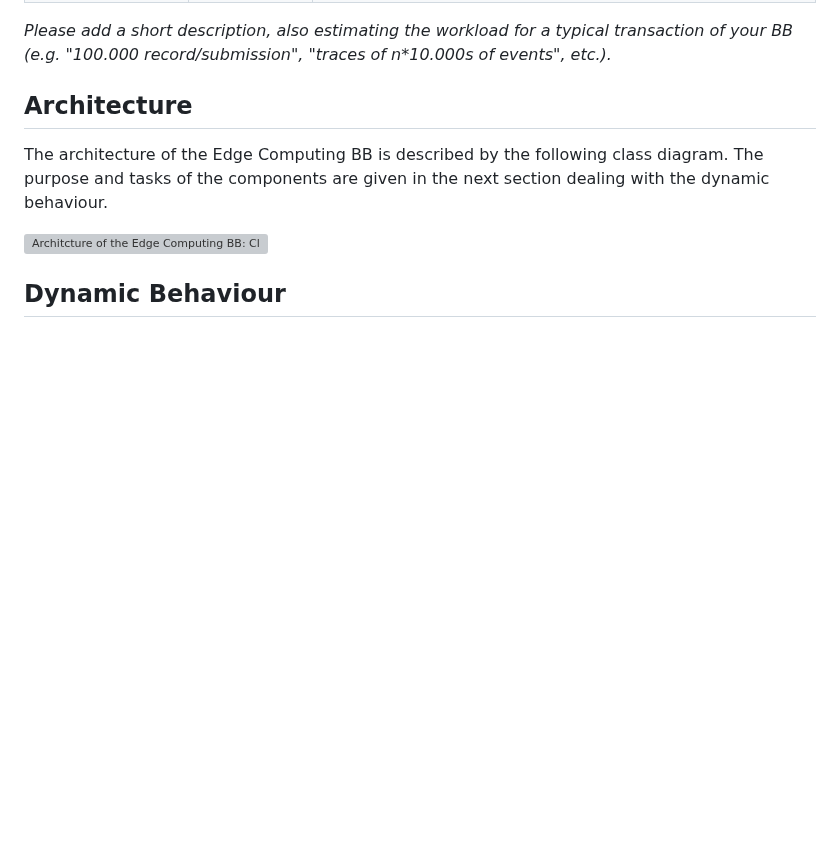
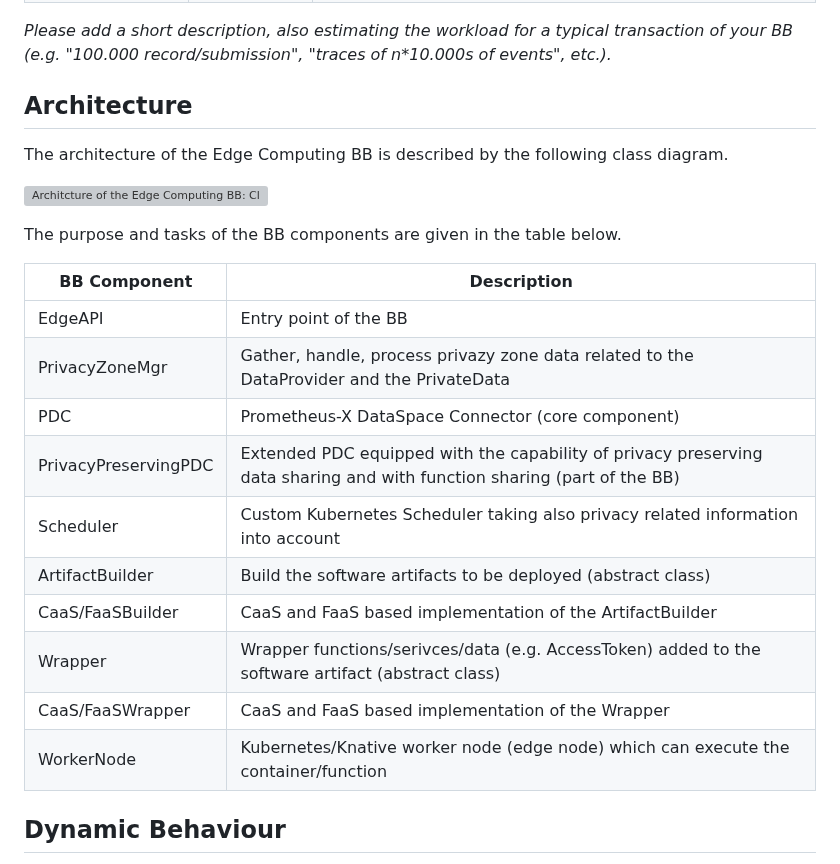
Before and after one commit to Prometheus-X-association/edge-computing, a Markdown page: docs/design-document.md, the part around one of its changes. GitHub-like rendering; blank space fills up the shorter version; grey boxes are pictures that could not be loaded.

Commit message:
Update design-document.md: add component description

```diff
--- a/docs/design-document.md
+++ b/docs/design-document.md
@@ -228,17 +219,30 @@ _Gives:_
 _Please add a short description, also estimating the workload for a typical transaction of your BB (e.g. "100.000 record/submission", "traces of n*10.000s of events", etc.)._
 
 ## Architecture
-
 <!--
 _What components make up this BB?
 If applicable, insert a simple figure, eg a UML class diagram.
 What is the purpose of the components and what are their relationships?_
 -->
 
-The architecture of the Edge Computing BB is described by the following class diagram. The purpose and tasks of the components are given in the next section dealing with the dynamic behaviour.
+The architecture of the Edge Computing BB is described by the following class diagram.
 
 ![Architcture of the Edge Computing BB: Class Diagram](diagrams/edge-computing-bb-class-diag.svg)
 
+The purpose and tasks of the BB components are given in the table below.
+
+|BB Component|Description|
+|-|-|
+|EdgeAPI|Entry point of the BB|
+|PrivacyZoneMgr|Gather, handle, process privazy zone data related to the DataProvider and the PrivateData|
+|PDC|Prometheus-X DataSpace Connector (core component)|
+|PrivacyPreservingPDC|Extended PDC equipped with the capability of privacy preserving data sharing and with function sharing (part of the BB)|
+|Scheduler|Custom Kubernetes Scheduler taking also privacy related information into account|
+|ArtifactBuilder|Build the software artifacts to be deployed (abstract class)|
+|CaaS/FaaSBuilder|CaaS and FaaS based implementation of the ArtifactBuilder|
+|Wrapper|Wrapper functions/serivces/data (e.g. AccessToken) added to the software artifact (abstract class)|
+|CaaS/FaaSWrapper|CaaS and FaaS based implementation of the Wrapper|
+|WorkerNode|Kubernetes/Knative worker node (edge node) which can execute the container/function|
 
 ## Dynamic Behaviour
 
```
Also changed, not shown: other parts of docs/design-document.md (+0 -9 lines).
